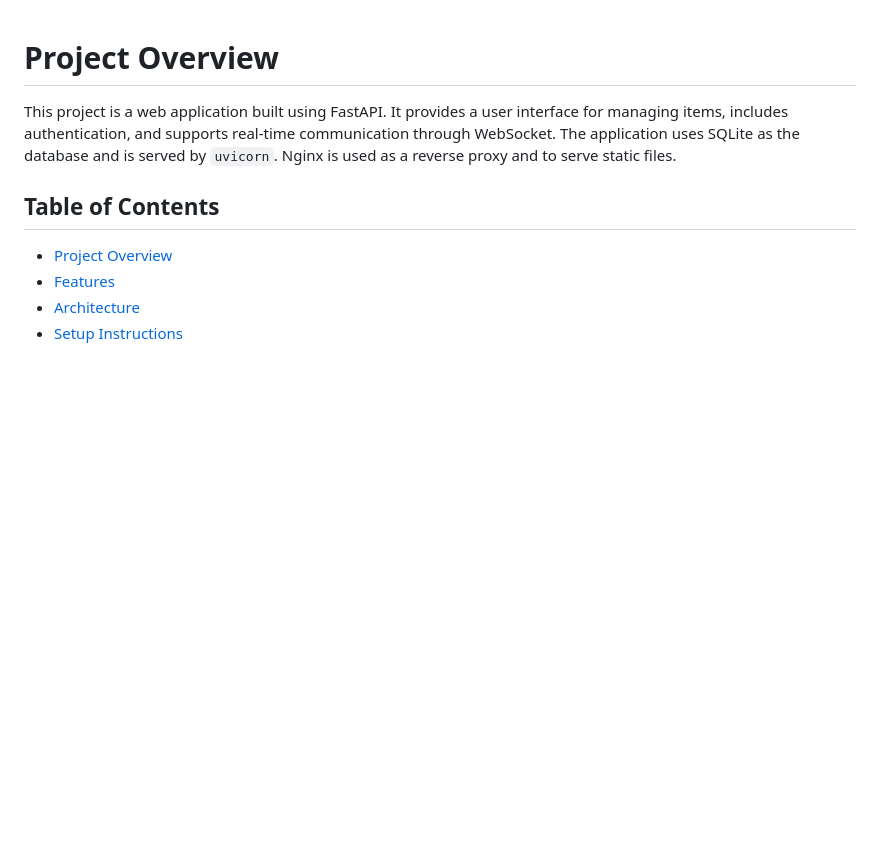
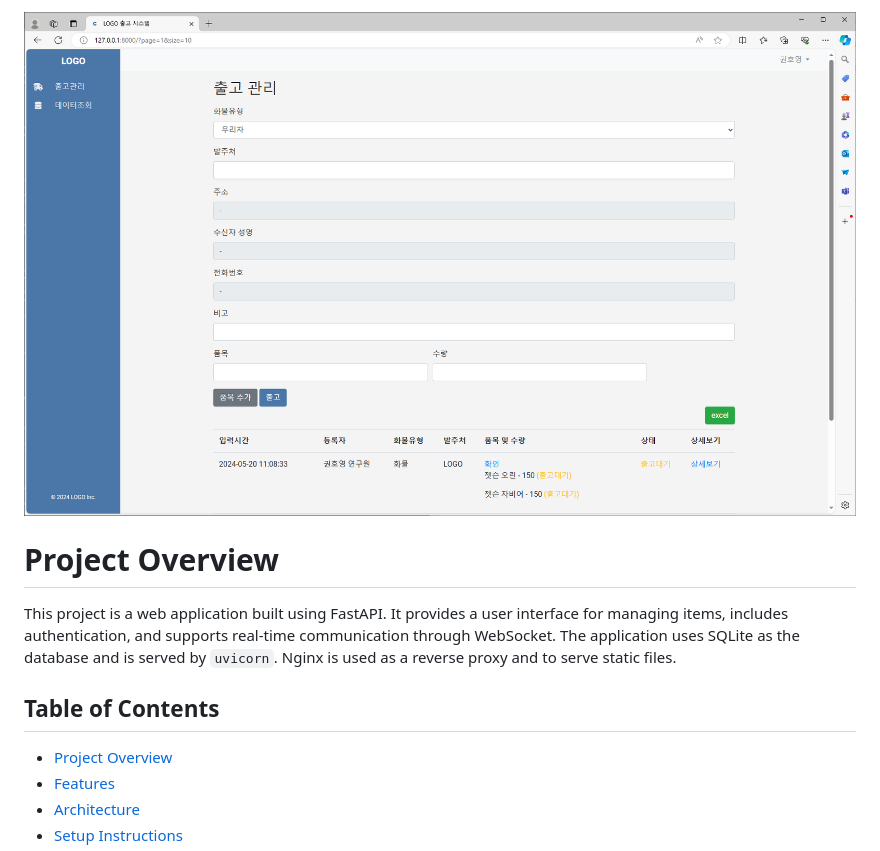
Before and after one commit to hyKwon13/Fastapi, a Markdown page: README.md, the part around the change. Rendered like a GitHub page; blank space fills up the shorter version.

```diff
--- a/README.md
+++ b/README.md
@@ -1,3 +1,5 @@
+![Project Logo](doc/main.PNG)
+
 # Project Overview
 
 This project is a web application built using FastAPI. It provides a user interface for managing items, includes authentication, and supports real-time communication through WebSocket. The application uses SQLite as the database and is served by `uvicorn`. Nginx is used as a reverse proxy and to serve static files.
```
